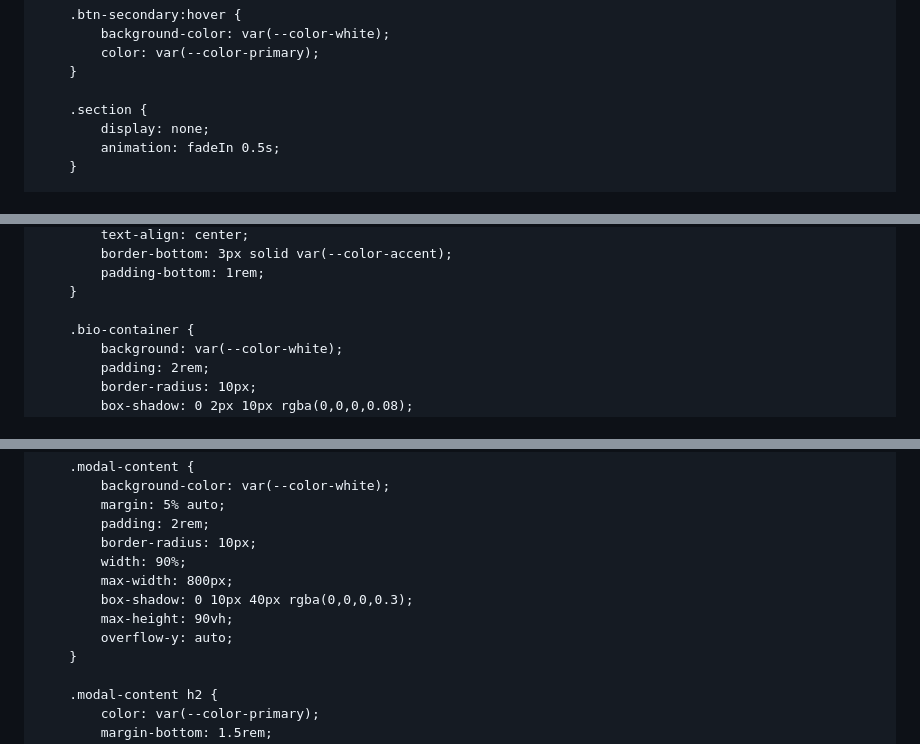
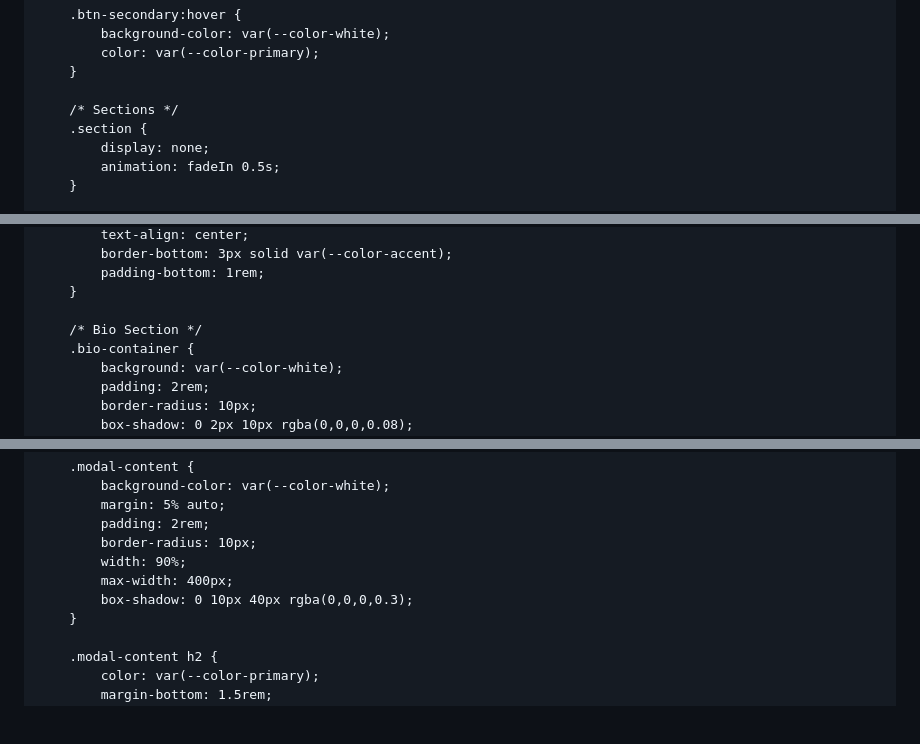
Before and after one commit to At-The-HELM/lifeofaseafarer, a Markdown page: README.md, 3 parts joined by grey strips. Drawn GitHub-style; blank space fills up the shorter version.

```diff
--- a/README.md
+++ b/README.md
@@ -166,6 +167,7 @@ Description: Leadership, life, and the sea — the journey of a Captain guiding
             color: var(--color-primary);
         }
 
+        /* Sections */
         .section {
             display: none;
             animation: fadeIn 0.5s;
@@ -189,6 +191,7 @@ Description: Leadership, life, and the sea — the journey of a Captain guiding
             padding-bottom: 1rem;
         }
 
+        /* Bio Section */
         .bio-container {
             background: var(--color-white);
             padding: 2rem;
@@ -326,10 +333,8 @@ Description: Leadership, life, and the sea — the journey of a Captain guiding
             padding: 2rem;
             border-radius: 10px;
             width: 90%;
-            max-width: 800px;
+            max-width: 400px;
             box-shadow: 0 10px 40px rgba(0,0,0,0.3);
-            max-height: 90vh;
-            overflow-y: auto;
         }
 
         .modal-content h2 {
```
Also changed, not shown: other parts of README.md (+42 -92 lines).
